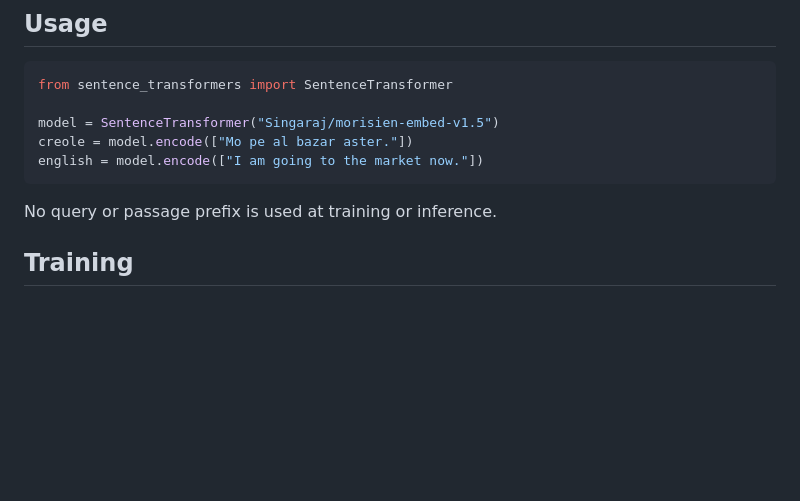
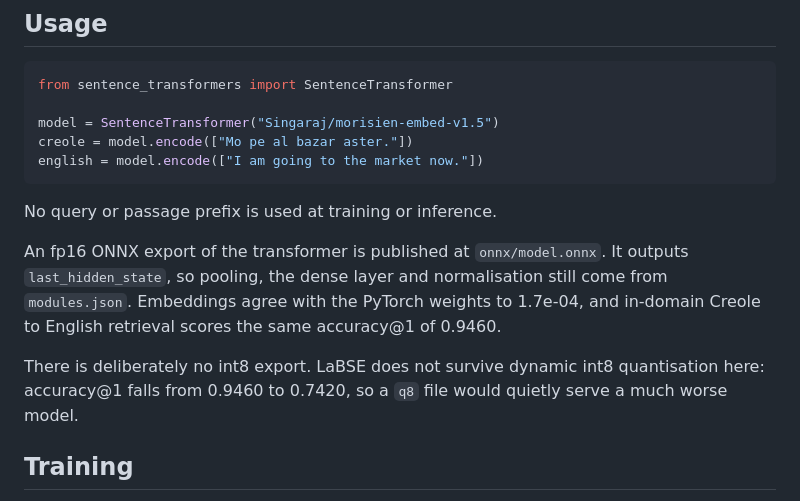
Before and after one commit to LK-maker-007/morisien-embed, a Markdown page: model_card_v1.5.md, the part around the change. Rendered like a GitHub page; blank space fills up the shorter version.

Commit message:
Document the fp16 ONNX export on the v1.5 card
The export outputs last_hidden_state, matching what the sentence-transformers
ONNX backend expects, so pooling, the dense layer and normalisation still come
from modules.json. It agrees with the PyTorch weights to 1.7e-04 and scores the
same in-domain accuracy@1 of 0.9460.

No int8 export ships. LaBSE does not survive dynamic int8 quantisation here,
accuracy@1 falling from 0.9460 to 0.7420, so a q8 file would quietly serve a
much worse model.

```diff
--- a/model_card_v1.5.md
+++ b/model_card_v1.5.md
@@ -130,6 +130,14 @@ english = model.encode(["I am going to the market now."])
 
 No query or passage prefix is used at training or inference.
 
+An fp16 ONNX export of the transformer is published at `onnx/model.onnx`. It outputs
+`last_hidden_state`, so pooling, the dense layer and normalisation still come from `modules.json`.
+Embeddings agree with the PyTorch weights to 1.7e-04, and in-domain Creole to English retrieval
+scores the same accuracy@1 of 0.9460.
+
+There is deliberately no int8 export. LaBSE does not survive dynamic int8 quantisation here:
+accuracy@1 falls from 0.9460 to 0.7420, so a `q8` file would quietly serve a much worse model.
+
 ## Training
 
 LaBSE fine-tuned on 35,064 Creole to English and Creole to French pairs from MorisienMT and the
```
